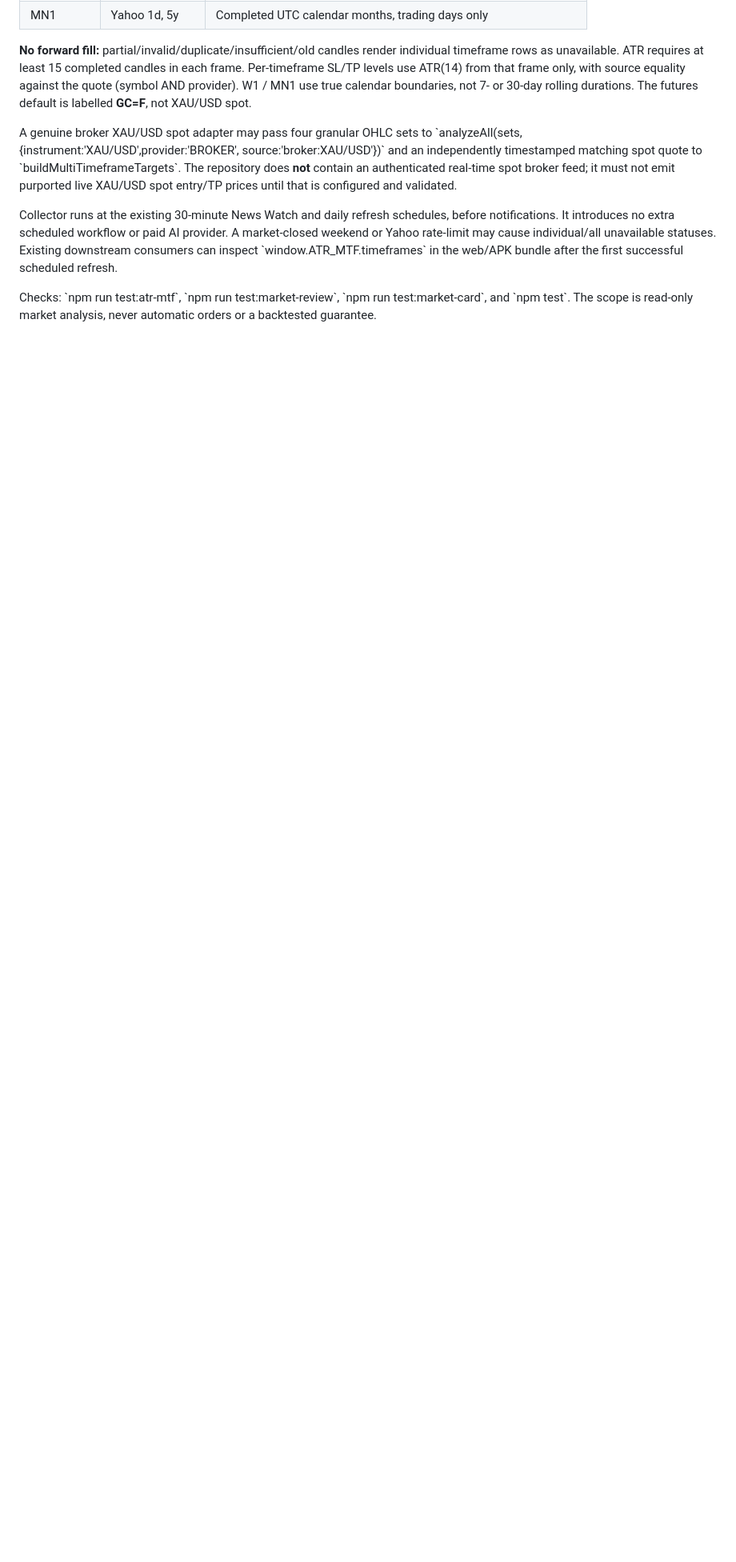
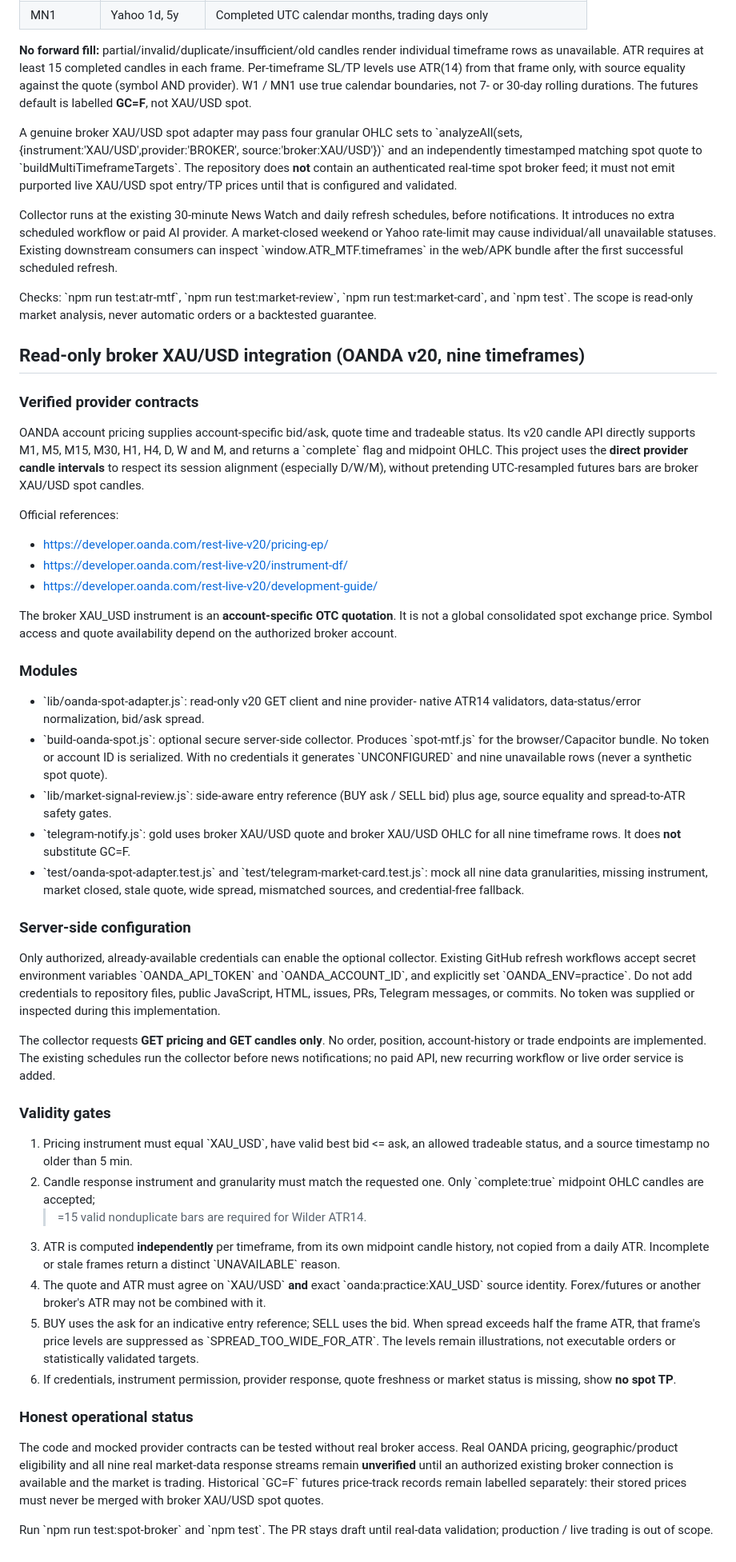
Before and after one commit to mohd012z/News_ifxhelper, a Markdown page: docs/price-track-tp-repair.md, the part around the change. Shown at 80% size. GitHub-like rendering; blank space fills up the shorter version.

Commit message:
docs: define authenticated read-only broker spot adapter and no-futures-mixing evidence gates

```diff
--- a/docs/price-track-tp-repair.md
+++ b/docs/price-track-tp-repair.md
@@ -98,3 +98,83 @@ successful scheduled refresh.
 Checks: \`npm run test:atr-mtf\`, \`npm run test:market-review\`,
 \`npm run test:market-card\`, and \`npm test\`. The scope is read-only
 market analysis, never automatic orders or a backtested guarantee.
+
+
+## Read-only broker XAU/USD integration (OANDA v20, nine timeframes)
+
+### Verified provider contracts
+OANDA account pricing supplies account-specific bid/ask, quote time and
+tradeable status. Its v20 candle API directly supports M1, M5, M15, M30,
+H1, H4, D, W and M, and returns a \`complete\` flag and midpoint OHLC.
+This project uses the **direct provider candle intervals** to respect its
+session alignment (especially D/W/M), without pretending UTC-resampled
+futures bars are broker XAU/USD spot candles.
+
+Official references:
+- https://developer.oanda.com/rest-live-v20/pricing-ep/
+- https://developer.oanda.com/rest-live-v20/instrument-df/
+- https://developer.oanda.com/rest-live-v20/development-guide/
+
+The broker XAU_USD instrument is an **account-specific OTC quotation**.
+It is not a global consolidated spot exchange price. Symbol access and
+quote availability depend on the authorized broker account.
+
+### Modules
+- \`lib/oanda-spot-adapter.js\`: read-only v20 GET client and nine provider-
+  native ATR14 validators, data-status/error normalization, bid/ask spread.
+- \`build-oanda-spot.js\`: optional secure server-side collector. Produces
+  \`spot-mtf.js\` for the browser/Capacitor bundle. No token or account ID is
+  serialized. With no credentials it generates \`UNCONFIGURED\` and nine
+  unavailable rows (never a synthetic spot quote).
+- \`lib/market-signal-review.js\`: side-aware entry reference (BUY ask /
+  SELL bid) plus age, source equality and spread-to-ATR safety gates.
+- \`telegram-notify.js\`: gold uses broker XAU/USD quote and broker XAU/USD
+  OHLC for all nine timeframe rows. It does **not** substitute GC=F.
+- \`test/oanda-spot-adapter.test.js\` and
+  \`test/telegram-market-card.test.js\`: mock all nine data granularities,
+  missing instrument, market closed, stale quote, wide spread, mismatched
+  sources, and credential-free fallback.
+
+### Server-side configuration
+Only authorized, already-available credentials can enable the optional
+collector. Existing GitHub refresh workflows accept secret environment
+variables \`OANDA_API_TOKEN\` and \`OANDA_ACCOUNT_ID\`, and explicitly set
+\`OANDA_ENV=practice\`. Do not add credentials to repository files,
+public JavaScript, HTML, issues, PRs, Telegram messages, or commits.
+No token was supplied or inspected during this implementation.
+
+The collector requests **GET pricing and GET candles only**. No order,
+position, account-history or trade endpoints are implemented. The
+existing schedules run the collector before news notifications; no paid
+API, new recurring workflow or live order service is added.
+
+### Validity gates
+1. Pricing instrument must equal \`XAU_USD\`, have valid best bid <= ask,
+   an allowed tradeable status, and a source timestamp no older than 5 min.
+2. Candle response instrument and granularity must match the requested
+   one. Only \`complete:true\` midpoint OHLC candles are accepted;
+   >=15 valid nonduplicate bars are required for Wilder ATR14.
+3. ATR is computed **independently** per timeframe, from its own midpoint
+   candle history, not copied from a daily ATR. Incomplete or stale
+   frames return a distinct \`UNAVAILABLE\` reason.
+4. The quote and ATR must agree on \`XAU/USD\` **and** exact
+   \`oanda:practice:XAU_USD\` source identity. Forex/futures or another
+   broker's ATR may not be combined with it.
+5. BUY uses the ask for an indicative entry reference; SELL uses the bid.
+   When spread exceeds half the frame ATR, that frame's price levels
+   are suppressed as \`SPREAD_TOO_WIDE_FOR_ATR\`. The levels remain
+   illustrations, not executable orders or statistically validated targets.
+6. If credentials, instrument permission, provider response, quote
+   freshness or market status is missing, show **no spot TP**.
+
+### Honest operational status
+The code and mocked provider contracts can be tested without real
+broker access. Real OANDA pricing, geographic/product eligibility and
+all nine real market-data response streams remain **unverified** until
+an authorized existing broker connection is available and the market
+is trading. Historical \`GC=F\` futures price-track records remain
+labelled separately: their stored prices must never be merged with
+broker XAU/USD spot quotes.
+
+Run \`npm run test:spot-broker\` and \`npm test\`. The PR stays draft
+until real-data validation; production / live trading is out of scope.
```
